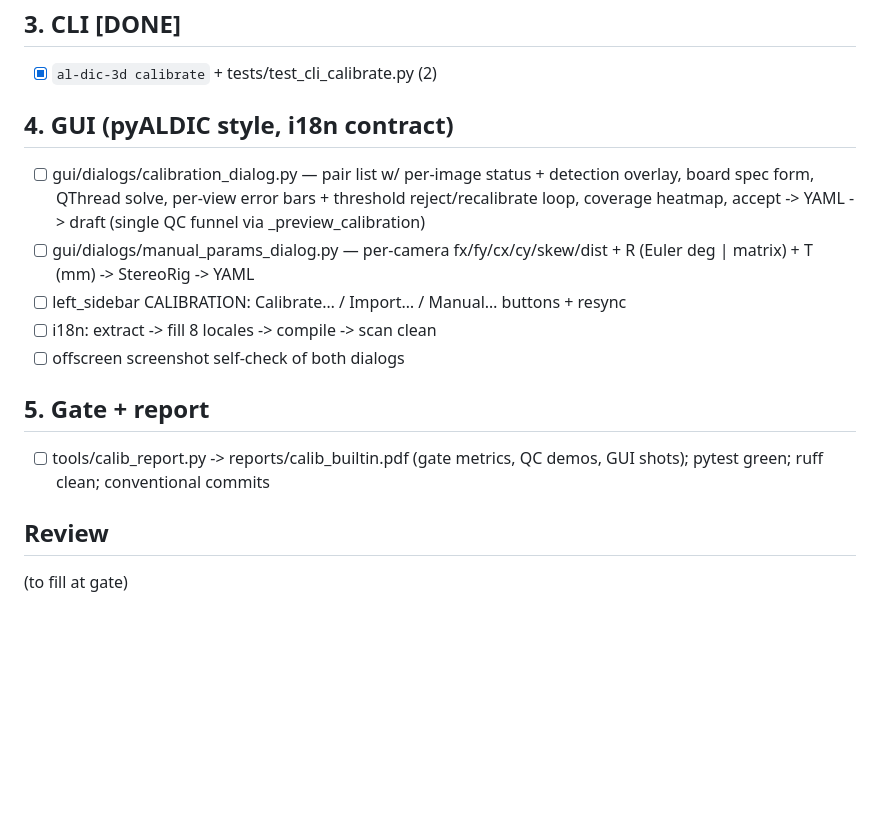
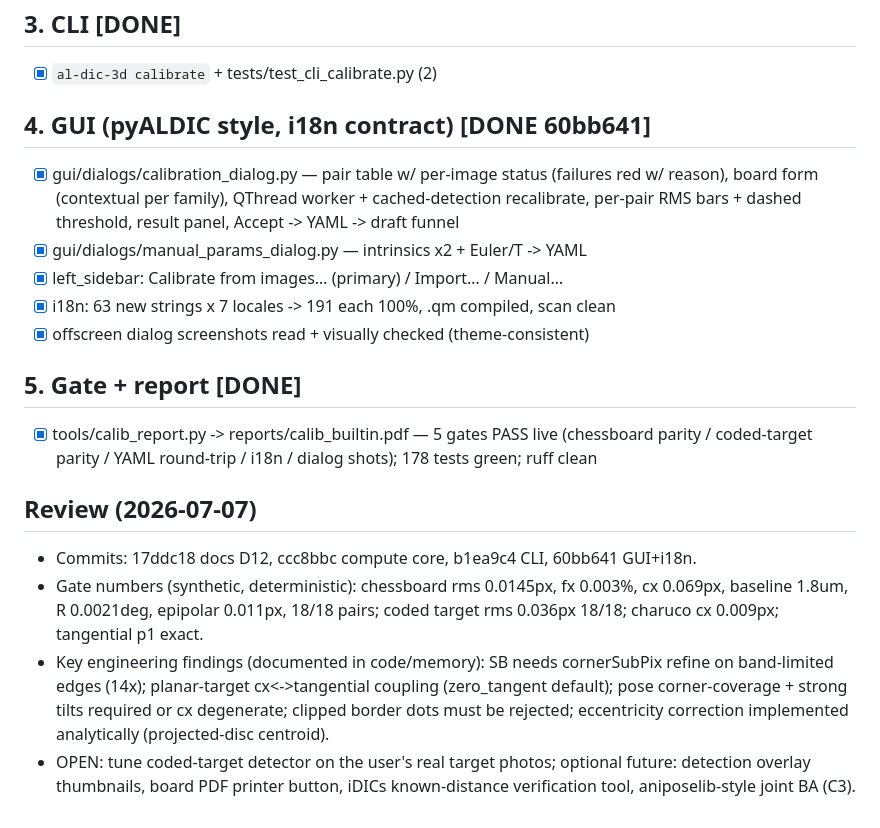
Before and after one commit to zachtong/pyALDIC-3D, a Markdown page: tasks/todo.md, the part around the change. Drawn GitHub-style; blank space fills up the shorter version.

```diff
--- a/tasks/todo.md
+++ b/tasks/todo.md
@@ -39,20 +39,31 @@ runner / session schema v1 untouched).
 ## 3. CLI  [DONE]
 - [x] `al-dic-3d calibrate` + tests/test_cli_calibrate.py (2)
 
-## 4. GUI (pyALDIC style, i18n contract)
-- [ ] gui/dialogs/calibration_dialog.py — pair list w/ per-image status +
-      detection overlay, board spec form, QThread solve, per-view error bars +
-      threshold reject/recalibrate loop, coverage heatmap, accept -> YAML ->
-      draft (single QC funnel via _preview_calibration)
-- [ ] gui/dialogs/manual_params_dialog.py — per-camera fx/fy/cx/cy/skew/dist +
-      R (Euler deg | matrix) + T (mm) -> StereoRig -> YAML
-- [ ] left_sidebar CALIBRATION: Calibrate… / Import… / Manual… buttons + resync
-- [ ] i18n: extract -> fill 8 locales -> compile -> scan clean
-- [ ] offscreen screenshot self-check of both dialogs
+## 4. GUI (pyALDIC style, i18n contract)  [DONE 60bb641]
+- [x] gui/dialogs/calibration_dialog.py — pair table w/ per-image status
+      (failures red w/ reason), board form (contextual per family), QThread
+      worker + cached-detection recalibrate, per-pair RMS bars + dashed
+      threshold, result panel, Accept -> YAML -> draft funnel
+- [x] gui/dialogs/manual_params_dialog.py — intrinsics x2 + Euler/T -> YAML
+- [x] left_sidebar: Calibrate from images… (primary) / Import… / Manual…
+- [x] i18n: 63 new strings x 7 locales -> 191 each 100%, .qm compiled, scan clean
+- [x] offscreen dialog screenshots read + visually checked (theme-consistent)
 
-## 5. Gate + report
-- [ ] tools/calib_report.py -> reports/calib_builtin.pdf (gate metrics, QC
-      demos, GUI shots); pytest green; ruff clean; conventional commits
+## 5. Gate + report  [DONE]
+- [x] tools/calib_report.py -> reports/calib_builtin.pdf — 5 gates PASS live
+      (chessboard parity / coded-target parity / YAML round-trip / i18n /
+      dialog shots); 178 tests green; ruff clean
 
-## Review
-(to fill at gate)
+## Review (2026-07-07)
+- Commits: 17ddc18 docs D12, ccc8bbc compute core, b1ea9c4 CLI, 60bb641 GUI+i18n.
+- Gate numbers (synthetic, deterministic): chessboard rms 0.0145px, fx 0.003%,
+  cx 0.069px, baseline 1.8um, R 0.0021deg, epipolar 0.011px, 18/18 pairs;
+  coded target rms 0.036px 18/18; charuco cx 0.009px; tangential p1 exact.
+- Key engineering findings (documented in code/memory): SB needs cornerSubPix
+  refine on band-limited edges (14x); planar-target cx<->tangential coupling
+  (zero_tangent default); pose corner-coverage + strong tilts required or cx
+  degenerate; clipped border dots must be rejected; eccentricity correction
+  implemented analytically (projected-disc centroid).
+- OPEN: tune coded-target detector on the user's real target photos; optional
+  future: detection overlay thumbnails, board PDF printer button, iDICs
+  known-distance verification tool, aniposelib-style joint BA (C3).
```
Also changed, not shown: docs/architecture/00_INDEX.md (+11 -0 lines).
